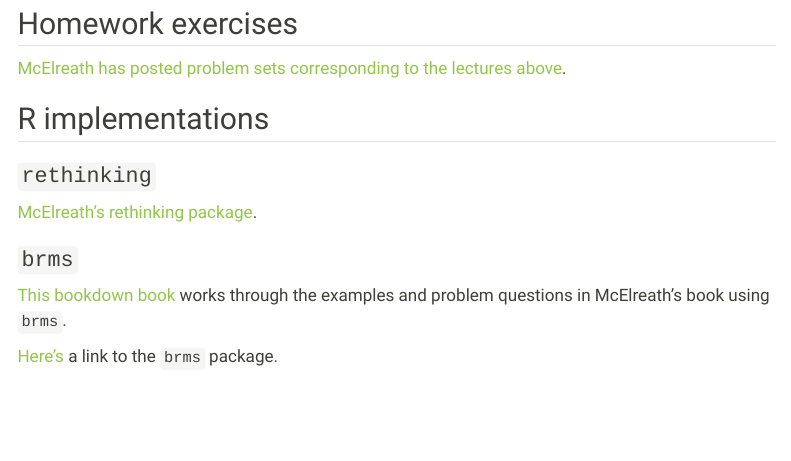
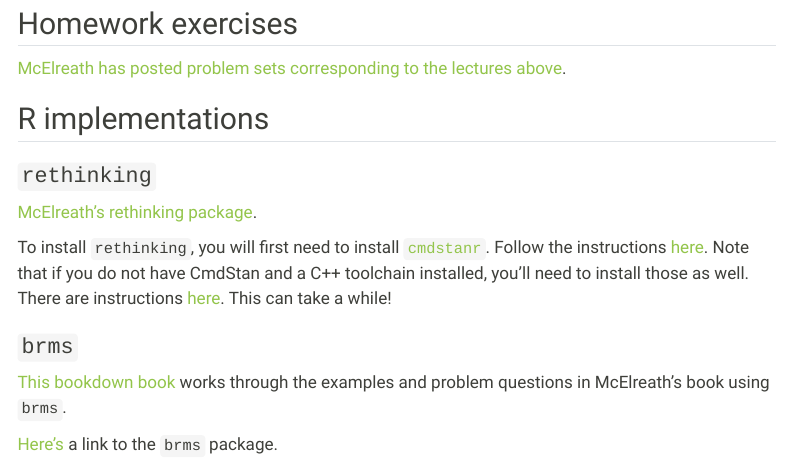
Before and after one commit to cct-datascience/bayesian-learning-group, a Quarto document (resources.qmd): the page in a window 1100 px wide, from 380 px down. Rendered offline with R 4.5, knitr and Pandoc in place of Quarto, with nearby package versions; menus at the side of the page are left out.

Commit message:
Add cmdstanr instructions

```diff
--- a/resources.qmd
+++ b/resources.qmd
@@ -27,6 +27,12 @@
 
 [McElreath's rethinking package](https://github.com/rmcelreath/rethinking/).
 
+To install `rethinking`, you will first need to install [`cmdstanr`](https://mc-stan.org/cmdstanr/).
+Follow the instructions [here](https://mc-stan.org/cmdstanr/).
+Note that if you do not have CmdStan and a C++ toolchain installed, you'll need to install those as well.
+There are instructions [here](https://mc-stan.org/cmdstanr/).
+This can take a while!
+
 ### `brms`
 
 [This bookdown book](https://bookdown.org/content/4857/) works through the examples and problem questions in McElreath's book using `brms`.
```
Also changed, not shown: 2 other files.
